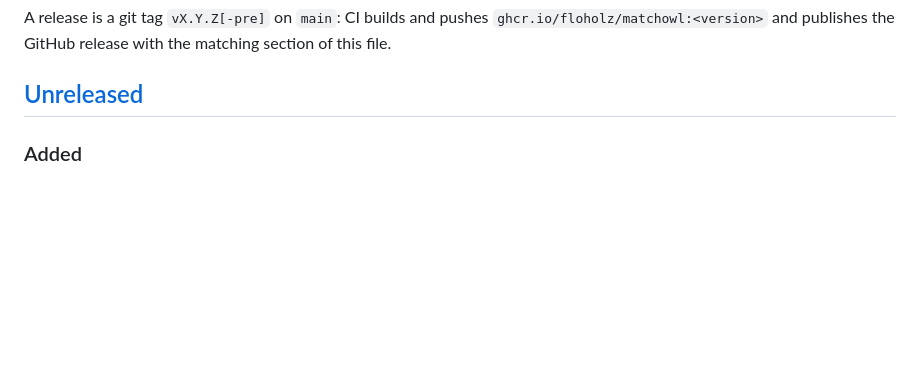
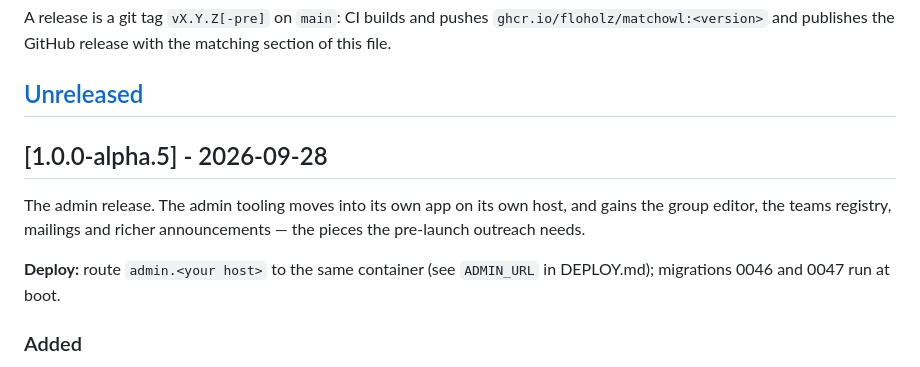
Before and after one commit to floholz/matchowl, a Markdown page: CHANGELOG.md, the part around the change. GitHub-like rendering; blank space fills up the shorter version.

```diff
--- a/CHANGELOG.md
+++ b/CHANGELOG.md
@@ -10,6 +10,15 @@ A release is a git tag `vX.Y.Z[-pre]` on `main`: CI builds and pushes
 matching section of this file.
 
 ## [Unreleased]
+
+## [1.0.0-alpha.5] - 2026-09-28
+
+The admin release. The admin tooling moves into its own app on its own
+host, and gains the group editor, the teams registry, mailings and richer
+announcements — the pieces the pre-launch outreach needs.
+
+**Deploy:** route `admin.<your host>` to the same container (see
+`ADMIN_URL` in DEPLOY.md); migrations 0046 and 0047 run at boot.
 
 ### Added
 
```
Also changed, not shown: PLAN.md (+10 -1 lines).
